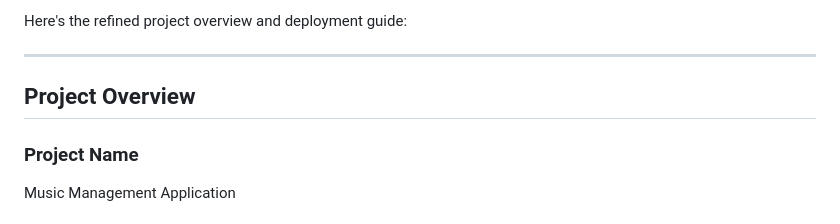
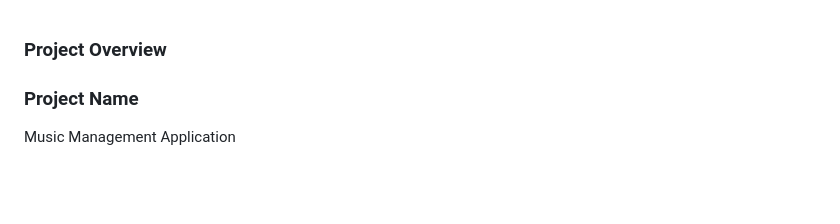
Before and after one commit to Prerna-Jain-18/Django_Project, a Markdown page: README.md, the part around the change. GitHub-like rendering; blank space fills up the shorter version.

```diff
--- a/README.md
+++ b/README.md
@@ -1,8 +1,5 @@
-Here's the refined project overview and deployment guide:
 
----
-
-## Project Overview
+### Project Overview
 
 ### **Project Name**
 Music Management Application
```
